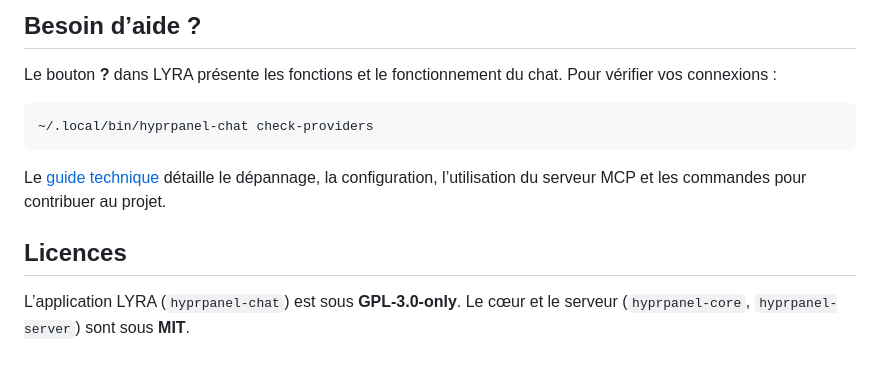
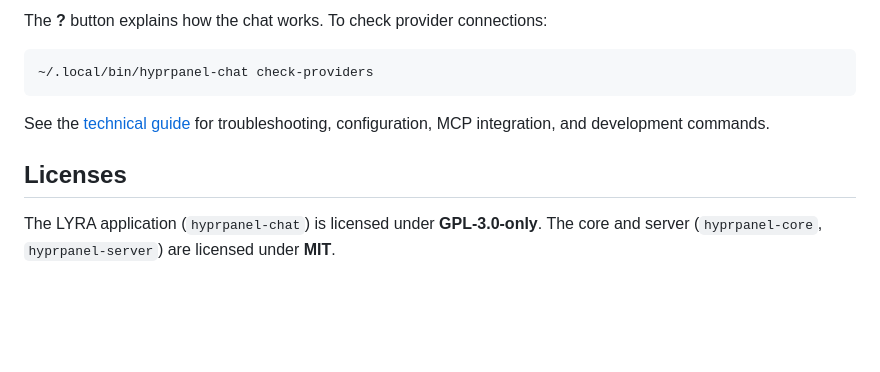
Before and after one commit to jacquesh82/mindlog.hyprland_tools, a Markdown page: README.md, the part around one of its changes. GitHub-like rendering; blank space fills up the shorter version.

````diff
--- a/README.md
+++ b/README.md
@@ -62,17 +64,14 @@ configuration, elles, restent disponibles après la fermeture.
 
-## Besoin d’aide ?
-
-Le bouton **?** dans LYRA présente les fonctions et le fonctionnement du chat.
-Pour vérifier vos connexions :
+The **?** button explains how the chat works. To check provider connections:
 
 ```bash
 ~/.local/bin/hyprpanel-chat check-providers
 ```
 
-Le [guide technique](docs/TECHNICAL.md) détaille le dépannage, la configuration,
-l’utilisation du serveur MCP et les commandes pour contribuer au projet.
+See the [technical guide](docs/TECHNICAL.md) for troubleshooting, configuration,
+MCP integration, and development commands.
 
-## Licences
+## Licenses
 
-L’application LYRA (`hyprpanel-chat`) est sous **GPL-3.0-only**.
-Le cœur et le serveur (`hyprpanel-core`, `hyprpanel-server`) sont sous **MIT**.
+The LYRA application (`hyprpanel-chat`) is licensed under **GPL-3.0-only**.
+The core and server (`hyprpanel-core`, `hyprpanel-server`) are licensed under **MIT**.
````
Also changed, not shown: other parts of README.md (+37 -35 lines), .zcode/plans/plan-sess_ae875ecd-7fe7-4cb5-82cf-5a8232e70bd0.md (deleted, +0 -60 lines), CLAUDE.md (deleted, +0 -50 lines), CONTEXT.md (deleted, +0 -42 lines), docs/TECHNICAL.md (+126 -108 lines), docs/images/lyra.png, 10 other files.
